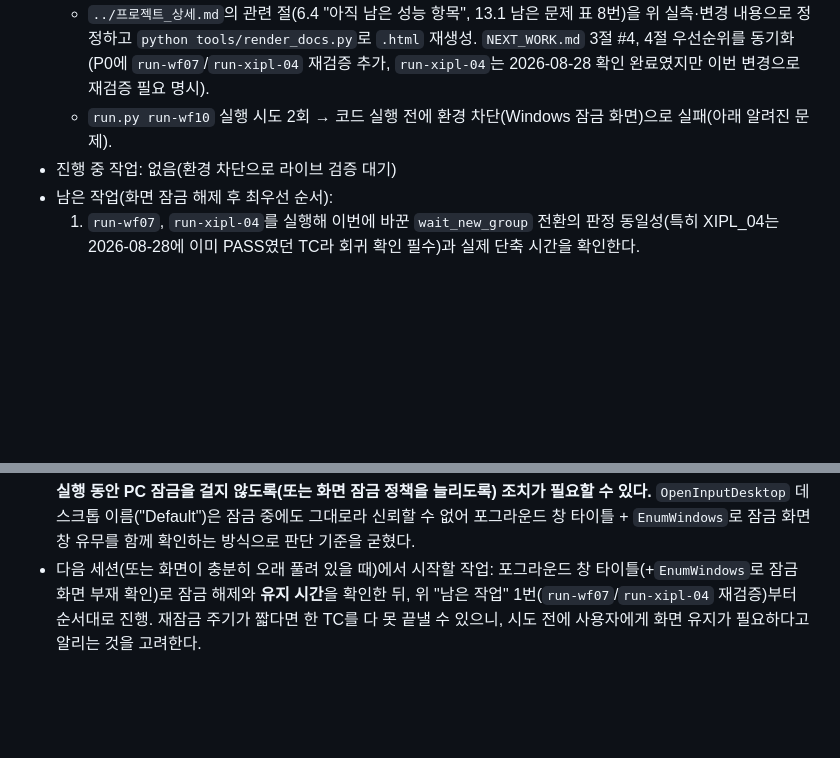
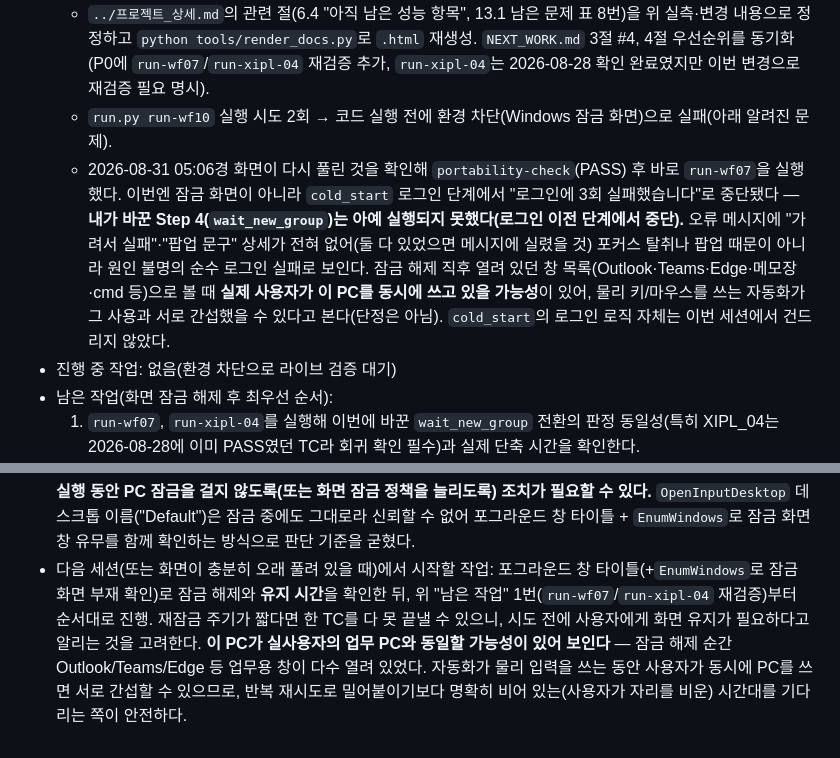
Before and after one commit to hongmin3/bellalun-viewer-automation, a Markdown page: progress.md, 2 parts joined by grey strips. Drawn GitHub-style; blank space fills up the shorter version.

Commit message:
run-wf07 로그인 실패를 기록한다 — 잠금 화면이 아닌 원인 불명 로그인 실패
화면이 실제로 풀린 상태에서 run-wf07을 시도했으나 cold_start 로그인 단계(내가 바꾼
Step 4 이전)에서 3회 로그인 실패로 중단됐다. 포커스 탈취나 팝업 흔적은 없었다.
잠금 해제 직후 열려 있던 업무용 창들로 볼 때 실사용자가 PC를 동시에 쓰고 있을
가능성을 progress.md에 남긴다.

Co-Authored-By: Claude Sonnet 5 <noreply@anthropic.com>

```diff
--- a/progress.md
+++ b/progress.md
@@ -13,6 +13,7 @@
     - `tests/workflow07.py` Step 4: `demo_acquire_step(ui, 1)`(고정 14초) + 자체 60초 폴링 루프를, `demo_acquire_step(..., settle=0)` + `viewer_processing.wait_new_group(..., required_types=INSTANCE_TYPES_2D, timeout=60)`로 교체. 최종 판정에 쓰는 DB 조회(`SELECT COUNT(*) ... WHERE StudyKey=@k`)는 그대로 유지해 판정 로직 자체는 손대지 않음.
   - `../프로젝트_상세.md`의 관련 절(6.4 "아직 남은 성능 항목", 13.1 남은 문제 표 8번)을 위 실측·변경 내용으로 정정하고 `python tools/render_docs.py`로 `.html` 재생성. `NEXT_WORK.md` 3절 #4, 4절 우선순위를 동기화(P0에 `run-wf07`/`run-xipl-04` 재검증 추가, `run-xipl-04`는 2026-08-28 확인 완료였지만 이번 변경으로 재검증 필요 명시).
   - `run.py run-wf10` 실행 시도 2회 → 코드 실행 전에 환경 차단(Windows 잠금 화면)으로 실패(아래 알려진 문제).
+  - 2026-08-31 05:06경 화면이 다시 풀린 것을 확인해 `portability-check`(PASS) 후 바로 `run-wf07`을 실행했다. 이번엔 잠금 화면이 아니라 `cold_start` 로그인 단계에서 "로그인에 3회 실패했습니다"로 중단됐다 — **내가 바꾼 Step 4(`wait_new_group`)는 아예 실행되지 못했다(로그인 이전 단계에서 중단).** 오류 메시지에 "가려서 실패"·"팝업 문구" 상세가 전혀 없어(둘 다 있었으면 메시지에 실렸을 것) 포커스 탈취나 팝업 때문이 아니라 원인 불명의 순수 로그인 실패로 보인다. 잠금 해제 직후 열려 있던 창 목록(Outlook·Teams·Edge·메모장·cmd 등)으로 볼 때 **실제 사용자가 이 PC를 동시에 쓰고 있을 가능성**이 있어, 물리 키/마우스를 쓰는 자동화가 그 사용과 서로 간섭했을 수 있다고 본다(단정은 아님). `cold_start`의 로그인 로직 자체는 이번 세션에서 건드리지 않았다.
 - 진행 중 작업: 없음(환경 차단으로 라이브 검증 대기)
 - 남은 작업(화면 잠금 해제 후 최우선 순서):
   1. `run-wf07`, `run-xipl-04`를 실행해 이번에 바꾼 `wait_new_group` 전환의 판정 동일성(특히 XIPL_04는 2026-08-28에 이미 PASS였던 TC라 회귀 확인 필수)과 실제 단축 시간을 확인한다.
@@ -26,4 +27,4 @@
   - (이번 세션) sleep 값을 추측으로 줄이지 않는다. 순수 기계적 중복 제거(동작 불변)는 정적 검사+단위시험만으로 커밋했고, 실제 대기 방식을 바꾸는 변경(`wait_new_group` 도입)은 **이미 다른 TC(XIPL_07)에서 실측·라이브 검증된 동일 함수를 재사용**하는 방식으로만 진행했다 — 새로 발명한 대기 로직이 아니다. 그래도 최종 라이브 재검증은 화면 잠금 때문에 아직 못 했으므로 "완료"로 간주하지 않는다.
 - 변경 파일: `core/flows.py`(공용 헬퍼 추가), `tests/workflow02.py`, `tests/system_compat.py`(중복 제거 위임), `tests/xipl_flows.py`, `tests/workflow07.py`(`wait_new_group` 전환), `../프로젝트_상세.md`(+렌더링 `.html`), `NEXT_WORK.md`. 이전 세션 변경분(`core/flows.py`의 주 모니터 안전장치, `tests/workflow10.py`, `_login_check.py`)은 그대로 미검증 상태 유지.
 - 알려진 문제: **작업 PC가 짧은 주기로 잠겼다 풀렸다를 반복한다.** 2026-08-30 13:46경 실제로 잠금이 풀린 것을 확인했다(포그라운드 창 목록에 잠금 화면이 없고 탐색기·Outlook·Edge 등 일반 창이 정상 표시됨 — 사람이 실제로 PC를 쓰고 있던 것으로 보인다). 그 직후 `portability-check`(13:46:13)까지는 정상 통과했지만, 이어서 실행한 `run-wf10`(13:48:07)은 cold_start 로그인 단계에서 다시 "Windows 기본 잠금 화면"에 막혀 중단됐다 — **약 2분 만에 재잠금**된 것으로 추정된다. 짧은 TC 하나조차 끝까지 돌기엔 부족한 시간이라, 이 PC가 지금 상태(짧은 유휴 잠금 정책 또는 사용자가 자리를 자주 비움)로는 무인 UI 자동화를 안정적으로 수행하기 어렵다 — **사용자가 자동화 실행 동안 PC 잠금을 걸지 않도록(또는 화면 잠금 정책을 늘리도록) 조치가 필요할 수 있다.** `OpenInputDesktop` 데스크톱 이름("Default")은 잠금 중에도 그대로라 신뢰할 수 없어 포그라운드 창 타이틀 + `EnumWindows`로 잠금 화면 창 유무를 함께 확인하는 방식으로 판단 기준을 굳혔다.
-- 다음 세션(또는 화면이 충분히 오래 풀려 있을 때)에서 시작할 작업: 포그라운드 창 타이틀(+`EnumWindows`로 잠금 화면 부재 확인)로 잠금 해제와 **유지 시간**을 확인한 뒤, 위 "남은 작업" 1번(`run-wf07`/`run-xipl-04` 재검증)부터 순서대로 진행. 재잠금 주기가 짧다면 한 TC를 다 못 끝낼 수 있으니, 시도 전에 사용자에게 화면 유지가 필요하다고 알리는 것을 고려한다.
+- 다음 세션(또는 화면이 충분히 오래 풀려 있을 때)에서 시작할 작업: 포그라운드 창 타이틀(+`EnumWindows`로 잠금 화면 부재 확인)로 잠금 해제와 **유지 시간**을 확인한 뒤, 위 "남은 작업" 1번(`run-wf07`/`run-xipl-04` 재검증)부터 순서대로 진행. 재잠금 주기가 짧다면 한 TC를 다 못 끝낼 수 있으니, 시도 전에 사용자에게 화면 유지가 필요하다고 알리는 것을 고려한다. **이 PC가 실사용자의 업무 PC와 동일할 가능성이 있어 보인다** — 잠금 해제 순간 Outlook/Teams/Edge 등 업무용 창이 다수 열려 있었다. 자동화가 물리 입력을 쓰는 동안 사용자가 동시에 PC를 쓰면 서로 간섭할 수 있으므로, 반복 재시도로 밀어붙이기보다 명확히 비어 있는(사용자가 자리를 비운) 시간대를 기다리는 쪽이 안전하다.
```
